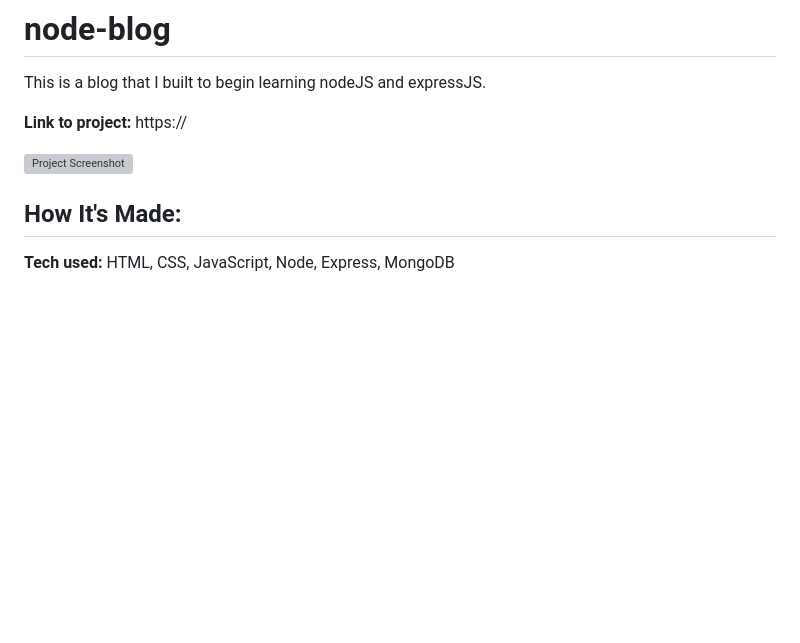
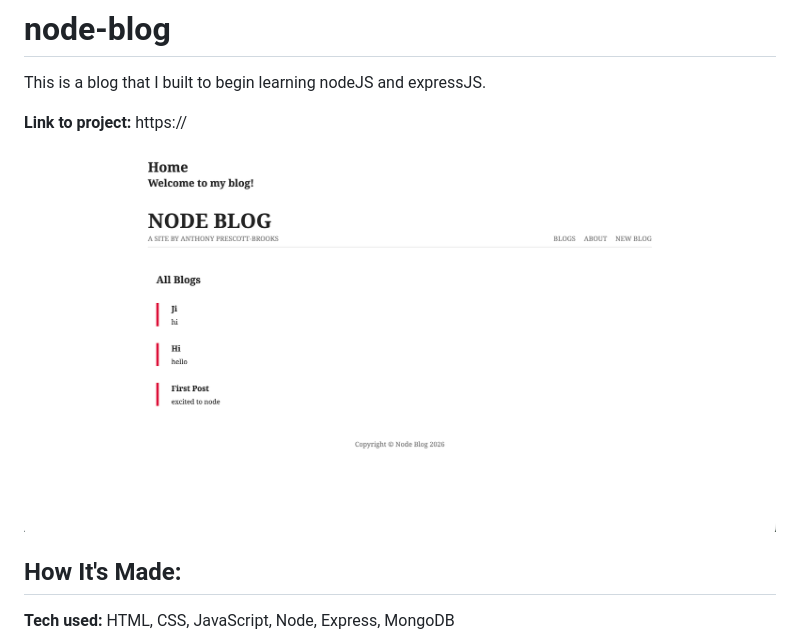
Before and after one commit to anthonbrooks/node-blog, a Markdown page: README.md, the part around the change. GitHub-like rendering; pictures changed too: images/node-blog-demo.png (added); blank space fills up the shorter version; grey boxes are pictures that could not be loaded.

Commit message:
Add demo photo to README.md

```diff
--- a/README.md
+++ b/README.md
@@ -4,7 +4,7 @@ This is a blog that I built to begin learning nodeJS and expressJS.
 
 **Link to project:** https://
 
-![Project Screenshot](images/.png)
+![Project Screenshot](images/node-blog-demo.png)
 
 ## How It's Made:
 
```
